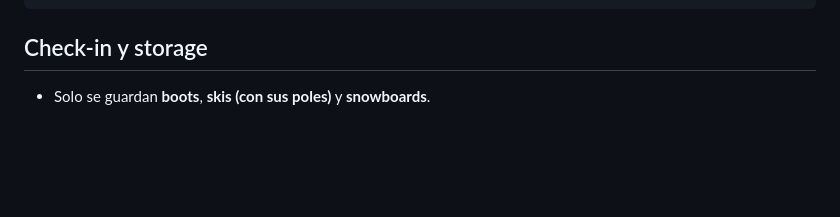
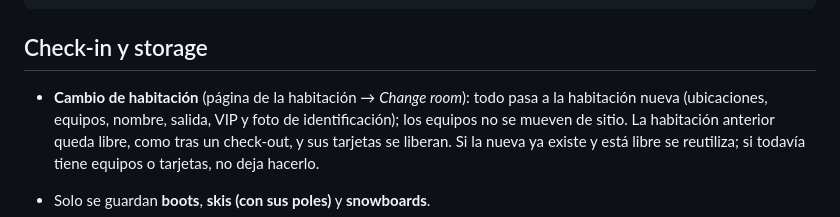
Before and after one commit to nisekocluster/ski-valet-management, a Markdown page: README.md, the part around the change. GitHub-like rendering; blank space fills up the shorter version.

````diff
--- a/README.md
+++ b/README.md
@@ -61,6 +61,11 @@ python app.py                   # http://localhost:5000
 ```
 
 ## Check-in y storage
+
+- **Cambio de habitación** (página de la habitación → *Change room*): todo pasa a la habitación nueva
+  (ubicaciones, equipos, nombre, salida, VIP y foto de identificación); los equipos no se mueven de
+  sitio. La habitación anterior queda libre, como tras un check-out, y sus tarjetas se liberan. Si la
+  nueva ya existe y está libre se reutiliza; si todavía tiene equipos o tarjetas, no deja hacerlo.
 
 - Solo se guardan **boots**, **skis (con sus poles)** y **snowboards**.
 - Cada equipo va a **su propia ubicación**, en la zona de su tipo: un cliente con una snowboard y
````
